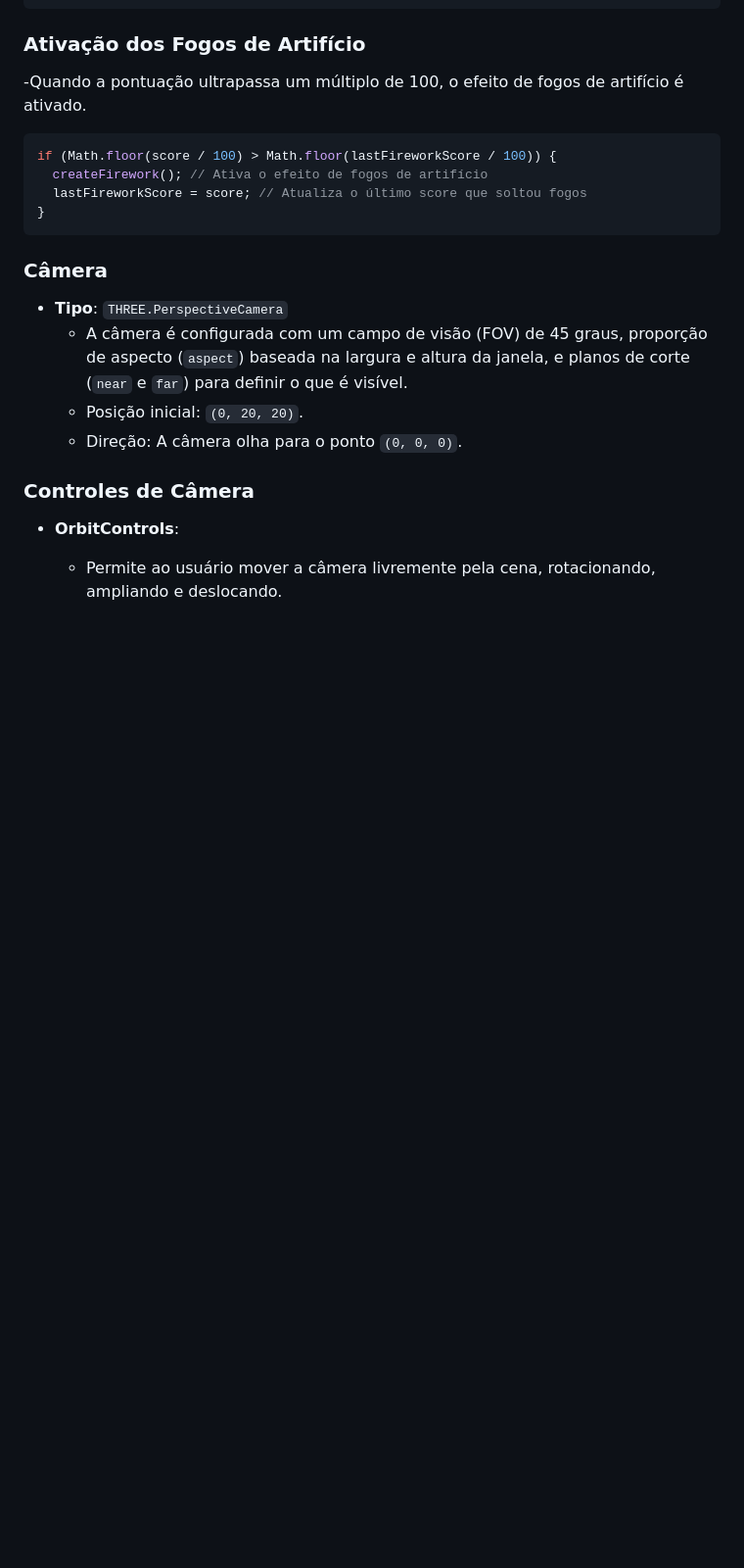
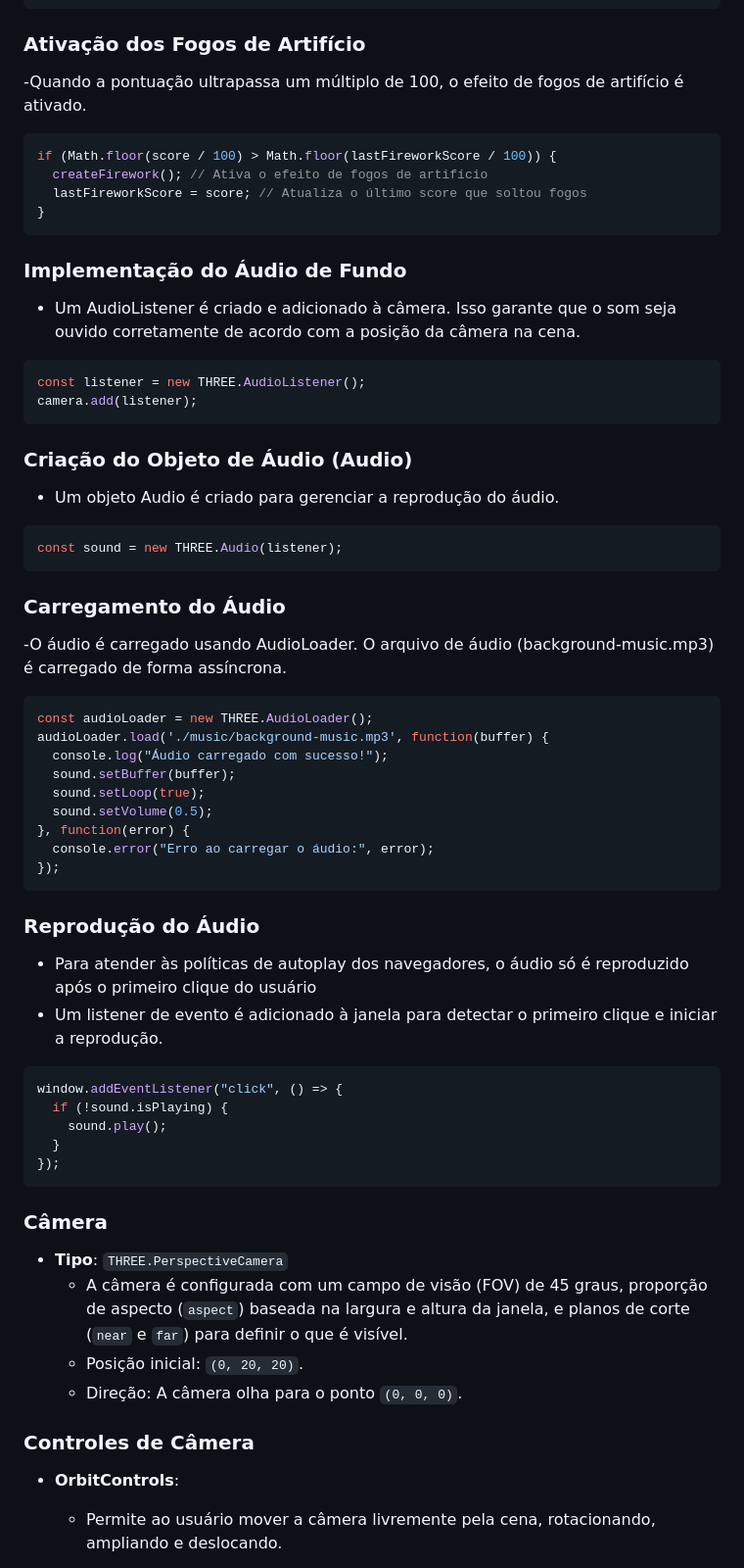
Before and after one commit to TANGOSOO/Trabalho2, a Markdown page: README.md, the part around the change. Shown at 98% size. GitHub-like rendering; blank space fills up the shorter version.

````diff
--- a/README.md
+++ b/README.md
@@ -353,6 +353,52 @@ if (Math.floor(score / 100) > Math.floor(lastFireworkScore / 100)) {
 }
 ```
 
+### **Implementação do Áudio de Fundo**
+  - Um AudioListener é criado e adicionado à câmera. Isso garante que o som seja ouvido corretamente de acordo com a posição da câmera na cena.
+
+```javascript
+const listener = new THREE.AudioListener();
+camera.add(listener);
+```
+
+### **Criação do Objeto de Áudio (Audio)**
+  - Um objeto Audio é criado para gerenciar a reprodução do áudio.
+
+```javascript
+const sound = new THREE.Audio(listener);
+```
+
+### **Carregamento do Áudio**
+  -O áudio é carregado usando AudioLoader. O arquivo de áudio (background-music.mp3) é carregado de forma assíncrona.
+
+```javascript
+const audioLoader = new THREE.AudioLoader();
+audioLoader.load('./music/background-music.mp3', function(buffer) {
+  console.log("Áudio carregado com sucesso!");
+  sound.setBuffer(buffer);
+  sound.setLoop(true);
+  sound.setVolume(0.5);
+}, function(error) {
+  console.error("Erro ao carregar o áudio:", error);
+});
+```
+
+
+### **Reprodução do Áudio**
+  - Para atender às políticas de autoplay dos navegadores, o áudio só é reproduzido após o primeiro clique do usuário
+  - Um listener de evento é adicionado à janela para detectar o primeiro clique e iniciar a reprodução.
+
+```javascript
+window.addEventListener("click", () => {
+  if (!sound.isPlaying) {
+    sound.play();
+  }
+});
+```
+
+
+
+
 ### Câmera
 - **Tipo**: `THREE.PerspectiveCamera`
   - A câmera é configurada com um campo de visão (FOV) de 45 graus, proporção de aspecto (`aspect`) baseada na largura e altura da janela, e planos de corte (`near` e `far`) para definir o que é visível.
````
